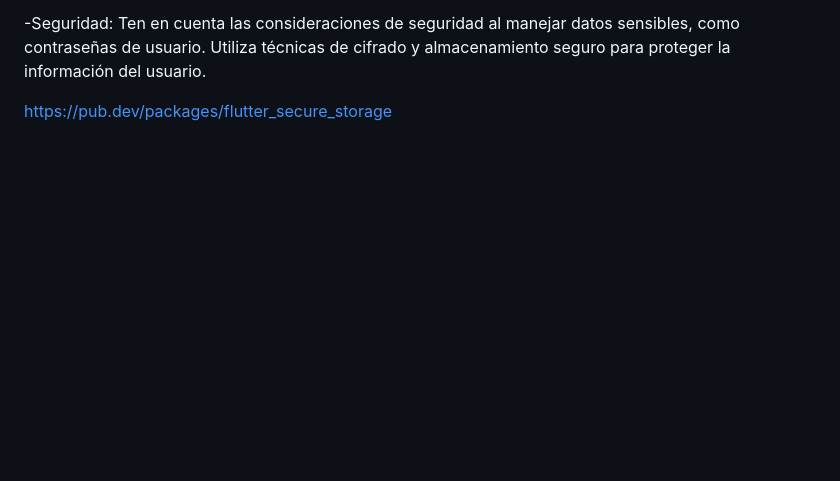
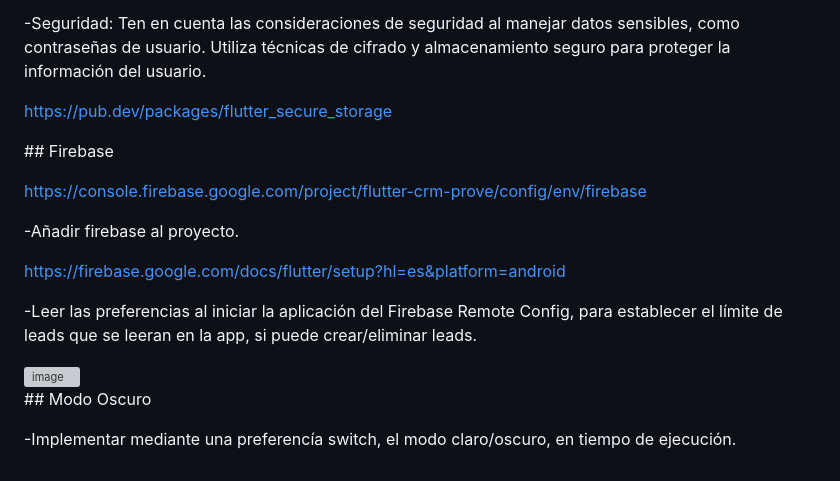
Before and after one commit to Carlos75357/odoo_flutter_project, a Markdown page: README.md, the part around the change. GitHub-like rendering; blank space fills up the shorter version; grey boxes are pictures that could not be loaded.

```diff
--- a/README.md
+++ b/README.md
@@ -240,3 +240,20 @@ Ten en cuenta las consideraciones de seguridad al manejar datos sensibles, como
 de cifrado y almacenamiento seguro para proteger la información del usuario.
 
 https://pub.dev/packages/flutter_secure_storage
+
+## Firebase
+
+https://console.firebase.google.com/project/flutter-crm-prove/config/env/firebase
+
+-Añadir firebase al proyecto.
+
+https://firebase.google.com/docs/flutter/setup?hl=es&platform=android
+
+-Leer las preferencias al iniciar la aplicación del Firebase Remote Config, para establecer el límite de leads que se leeran en la app, si puede crear/eliminar leads.
+
+<img width="1509" alt="image" src="https://github.com/aurestic/flutter_crm_prove/assets/32957956/eb82dc8b-da98-400e-b586-2ce598bf3d86">
+
+
+## Modo Oscuro
+
+-Implementar mediante una preferencía switch, el modo claro/oscuro, en tiempo de ejecución.
```
